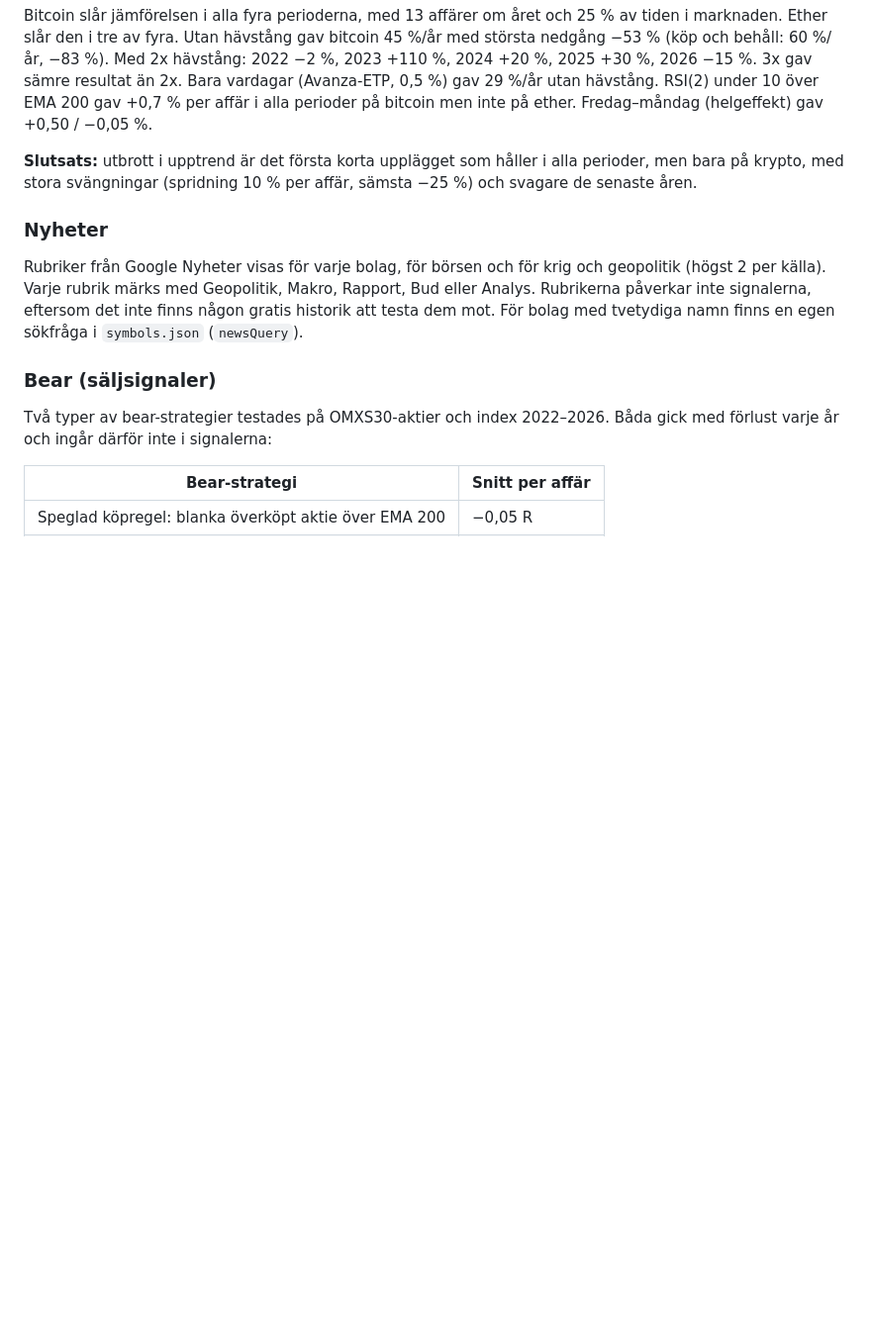
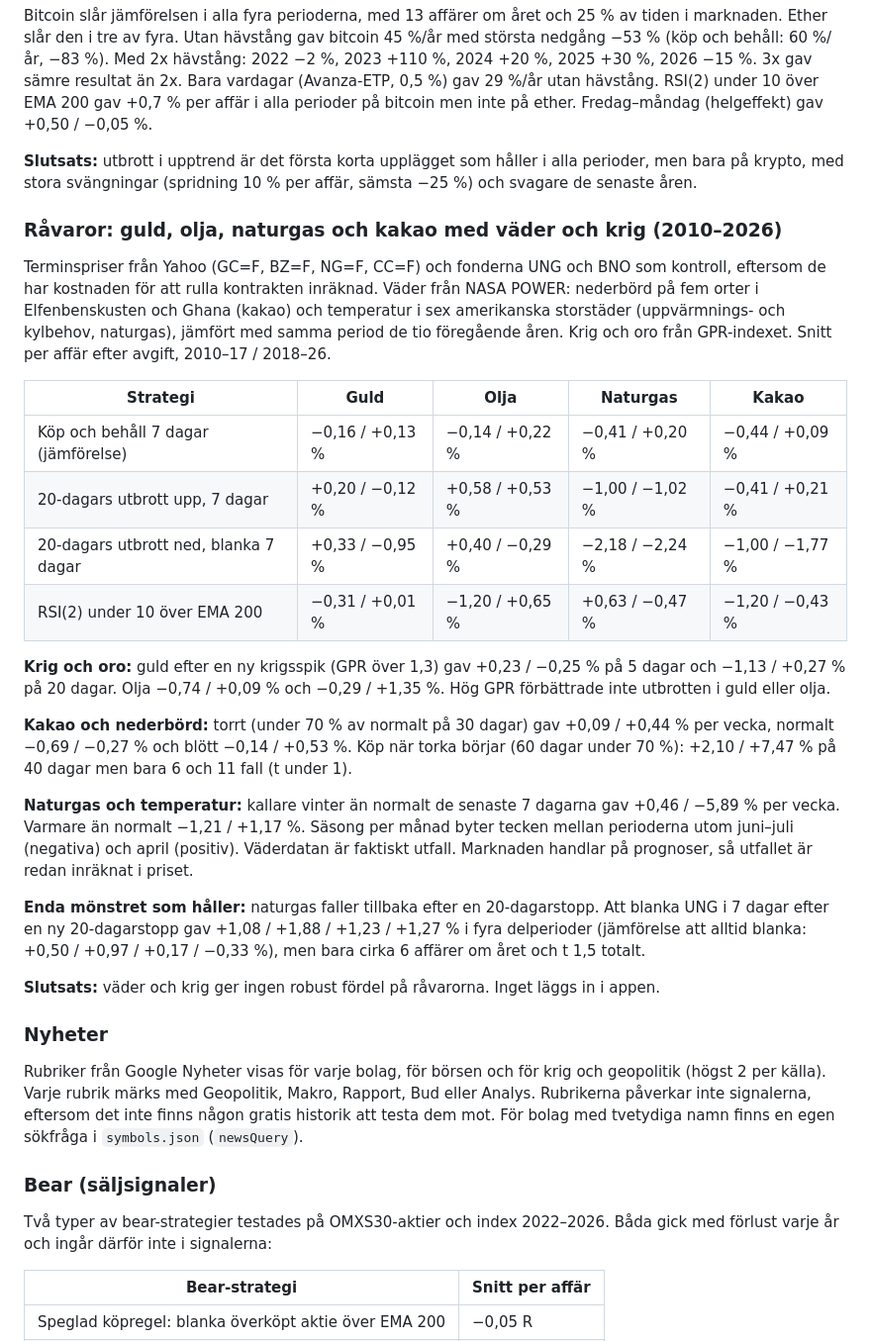
Before and after one commit to EnCodecwtf/omx-analys, a Markdown page: README.md, the part around the change. Shown at 99% size. Rendered like a GitHub page; blank space fills up the shorter version.

Commit message:
README: test av råvaror med väder och krigsrisk
Co-Authored-By: Claude Opus 5.5 <noreply@anthropic.com>
Claude-Session: https://claude.ai/code/session_01Euj93ZzpSSbQBtTzRwizxv

```diff
--- a/README.md
+++ b/README.md
@@ -313,6 +313,36 @@ bitcoin men inte på ether. Fredag–måndag (helgeffekt) gav +0,50 / −0,05 %.
 **Slutsats:** utbrott i upptrend är det första korta upplägget som håller i alla perioder, men bara på krypto, med stora
 svängningar (spridning 10 % per affär, sämsta −25 %) och svagare de senaste åren.
 
+### Råvaror: guld, olja, naturgas och kakao med väder och krig (2010–2026)
+Terminspriser från Yahoo (GC=F, BZ=F, NG=F, CC=F) och fonderna UNG och BNO som kontroll, eftersom de har kostnaden för att
+rulla kontrakten inräknad. Väder från NASA POWER: nederbörd på fem orter i Elfenbenskusten och Ghana (kakao) och temperatur
+i sex amerikanska storstäder (uppvärmnings- och kylbehov, naturgas), jämfört med samma period de tio föregående åren.
+Krig och oro från GPR-indexet. Snitt per affär efter avgift, 2010–17 / 2018–26.
+
+| Strategi | Guld | Olja | Naturgas | Kakao |
+|---|---|---|---|---|
+| Köp och behåll 7 dagar (jämförelse) | −0,16 / +0,13 % | −0,14 / +0,22 % | −0,41 / +0,20 % | −0,44 / +0,09 % |
+| 20-dagars utbrott upp, 7 dagar | +0,20 / −0,12 % | +0,58 / +0,53 % | −1,00 / −1,02 % | −0,41 / +0,21 % |
+| 20-dagars utbrott ned, blanka 7 dagar | +0,33 / −0,95 % | +0,40 / −0,29 % | −2,18 / −2,24 % | −1,00 / −1,77 % |
+| RSI(2) under 10 över EMA 200 | −0,31 / +0,01 % | −1,20 / +0,65 % | +0,63 / −0,47 % | −1,20 / −0,43 % |
+
+**Krig och oro:** guld efter en ny krigsspik (GPR över 1,3) gav +0,23 / −0,25 % på 5 dagar och −1,13 / +0,27 % på 20 dagar.
+Olja −0,74 / +0,09 % och −0,29 / +1,35 %. Hög GPR förbättrade inte utbrotten i guld eller olja.
+
+**Kakao och nederbörd:** torrt (under 70 % av normalt på 30 dagar) gav +0,09 / +0,44 % per vecka, normalt −0,69 / −0,27 %
+och blött −0,14 / +0,53 %. Köp när torka börjar (60 dagar under 70 %): +2,10 / +7,47 % på 40 dagar men bara 6 och 11 fall
+(t under 1).
+
+**Naturgas och temperatur:** kallare vinter än normalt de senaste 7 dagarna gav +0,46 / −5,89 % per vecka. Varmare än
+normalt −1,21 / +1,17 %. Säsong per månad byter tecken mellan perioderna utom juni–juli (negativa) och april (positiv).
+Väderdatan är faktiskt utfall. Marknaden handlar på prognoser, så utfallet är redan inräknat i priset.
+
+**Enda mönstret som håller:** naturgas faller tillbaka efter en 20-dagarstopp. Att blanka UNG i 7 dagar efter en ny
+20-dagarstopp gav +1,08 / +1,88 / +1,23 / +1,27 % i fyra delperioder (jämförelse att alltid blanka: +0,50 / +0,97 / +0,17 /
+−0,33 %), men bara cirka 6 affärer om året och t 1,5 totalt.
+
+**Slutsats:** väder och krig ger ingen robust fördel på råvarorna. Inget läggs in i appen.
+
 ### Nyheter
 Rubriker från Google Nyheter visas för varje bolag, för börsen och för krig och geopolitik (högst 2 per källa). Varje rubrik märks med
 Geopolitik, Makro, Rapport, Bud eller Analys. Rubrikerna påverkar inte signalerna, eftersom det inte finns någon gratis historik att
```
